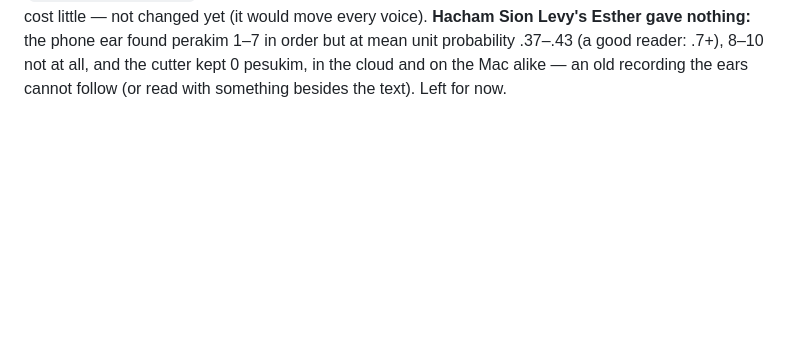
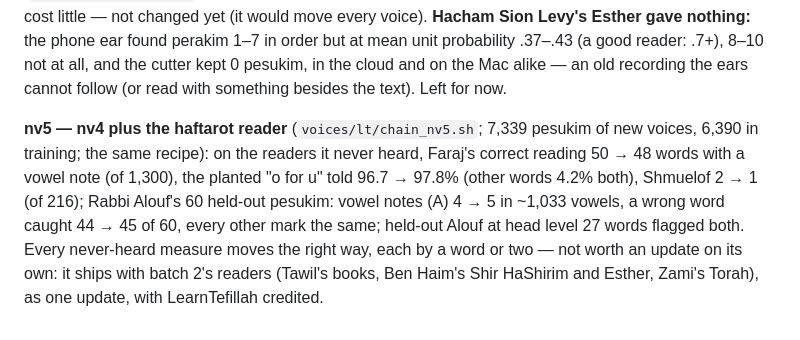
Before and after one commit to davidsitt810-ops/dikduk-space, a Markdown page: tools/LAB_NOTES.md, the part around the change. Drawn GitHub-style; blank space fills up the shorter version.

Commit message:
LAB_NOTES 36: nv5 (+ the haftarot reader): every never-heard measure a word or two better (Faraj 50 -> 48 notes, planted told 96.7 -> 97.8%, Shmuelof 2 -> 1), Rabbi Alouf the same; to ship with batch 2
Co-Authored-By: Claude Opus 5.5 <noreply@anthropic.com>
Claude-Session: https://claude.ai/code/session_01BMRYGZsw8PgLUgU2wgM7ua

```diff
--- a/tools/LAB_NOTES.md
+++ b/tools/LAB_NOTES.md
@@ -1205,3 +1205,11 @@ cost little — not changed yet (it would move every voice).
 **Hacham Sion Levy's Esther gave nothing:** the phone ear found perakim 1–7 in order but at mean unit probability
 .37–.43 (a good reader: .7+), 8–10 not at all, and the cutter kept 0 pesukim, in the cloud and on the Mac alike — an old
 recording the ears cannot follow (or read with something besides the text). Left for now.
+
+**nv5 — nv4 plus the haftarot reader** (`voices/lt/chain_nv5.sh`; 7,339 pesukim of new voices, 6,390 in training;
+the same recipe): on the readers it never heard, Faraj's correct reading 50 → 48 words with a vowel note (of 1,300),
+the planted "o for u" told 96.7 → 97.8% (other words 4.2% both), Shmuelof 2 → 1 (of 216); Rabbi Alouf's 60 held-out
+pesukim: vowel notes (A) 4 → 5 in ~1,033 vowels, a wrong word caught 44 → 45 of 60, every other mark the same;
+held-out Alouf at head level 27 words flagged both. Every never-heard measure moves the right way, each by a word or
+two — not worth an update on its own: it ships with batch 2's readers (Tawil's books, Ben Haim's Shir HaShirim and
+Esther, Zami's Torah), as one update, with LearnTefillah credited.
```
